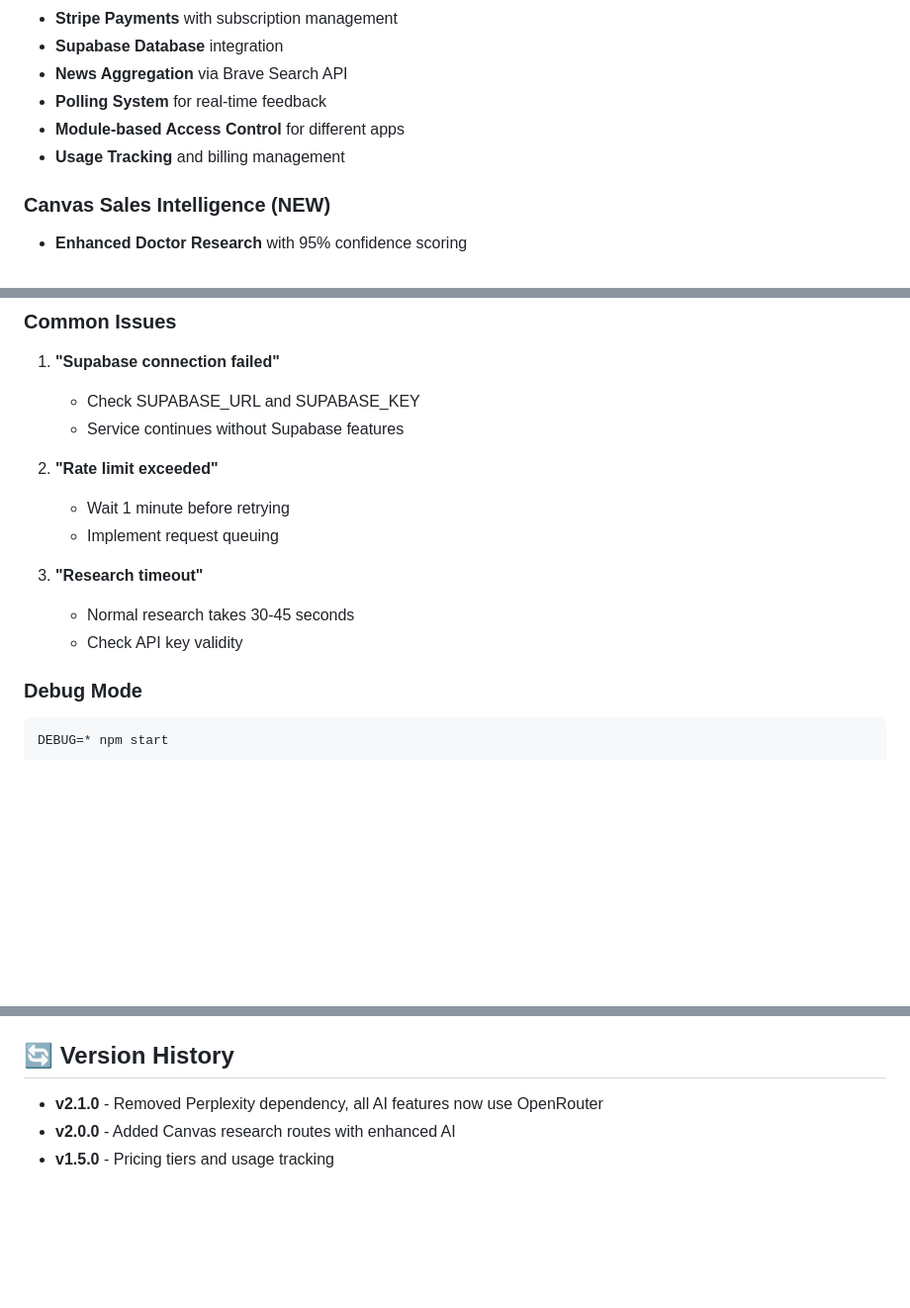
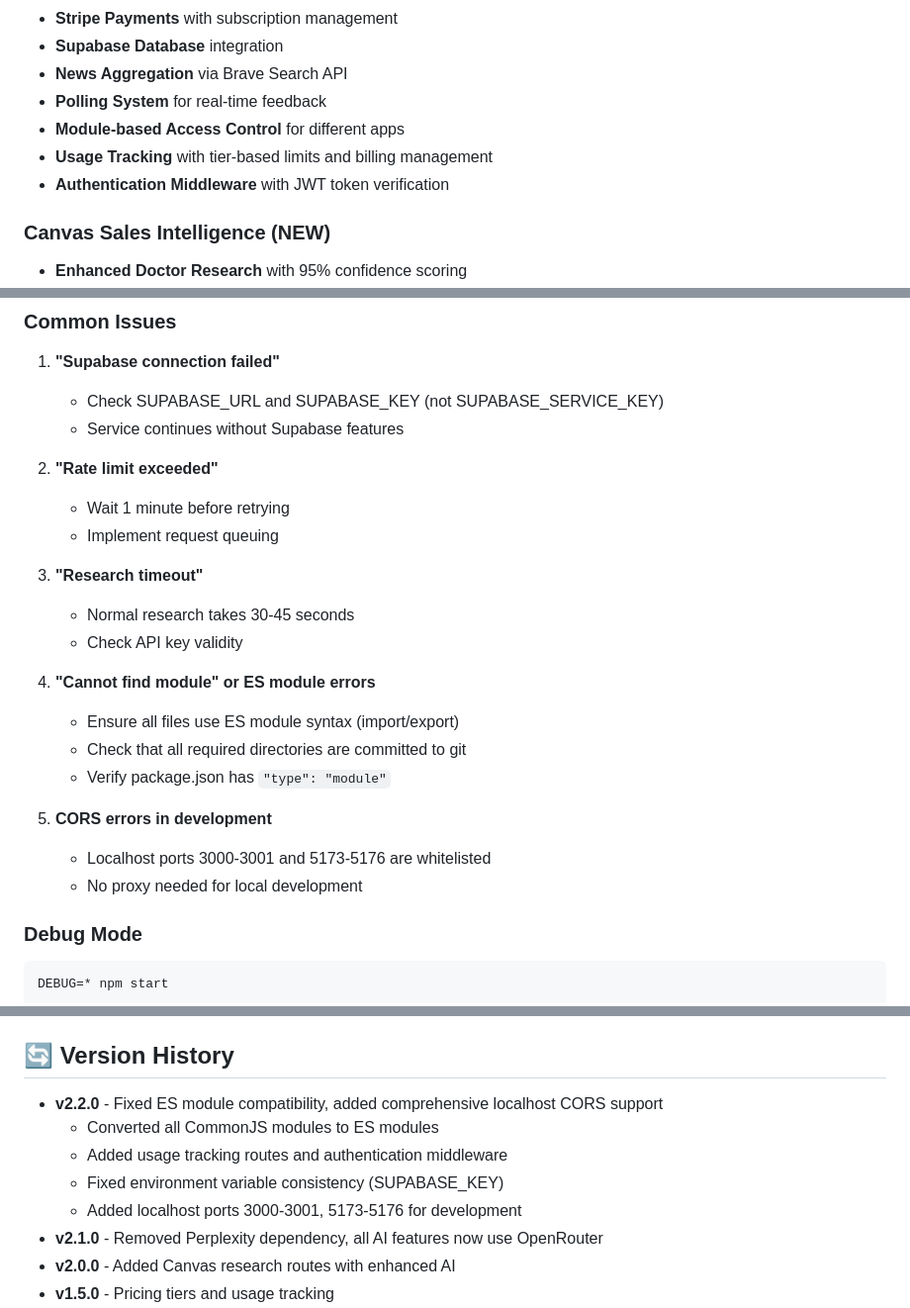
Before and after one commit to BoweryJG/osbackend, a Markdown page: README.md, 3 parts joined by grey strips. Shown: that part at 99% size. Rendered like a GitHub page; blank space fills up the shorter version.

Commit message:
docs: Update README for v2.2.0 release
- Document ES module conversion and fixes
- Add troubleshooting for module errors
- Clarify SUPABASE_KEY vs SUPABASE_SERVICE_KEY
- Note CORS improvements for localhost development
- Add authentication middleware to features
- Update version history with deployment fixes

Backend is now fully deployed and operational ✅

````diff
--- a/README.md
+++ b/README.md
@@ -13,7 +13,8 @@ A comprehensive Node.js backend service powering multiple RepSpheres application
 - **News Aggregation** via Brave Search API
 - **Polling System** for real-time feedback
 - **Module-based Access Control** for different apps
-- **Usage Tracking** and billing management
+- **Usage Tracking** with tier-based limits and billing management
+- **Authentication Middleware** with JWT token verification
 
 ### Canvas Sales Intelligence (NEW)
 - **Enhanced Doctor Research** with 95% confidence scoring
@@ -429,7 +430,7 @@ const status = await fetch(`${BACKEND_URL}/api/research/${jobId}/status`);
 ### Common Issues
 
 1. **"Supabase connection failed"**
-   - Check SUPABASE_URL and SUPABASE_KEY
+   - Check SUPABASE_URL and SUPABASE_KEY (not SUPABASE_SERVICE_KEY)
    - Service continues without Supabase features
 
 2. **"Rate limit exceeded"**
@@ -439,6 +440,15 @@ const status = await fetch(`${BACKEND_URL}/api/research/${jobId}/status`);
 3. **"Research timeout"**
    - Normal research takes 30-45 seconds
    - Check API key validity
+
+4. **"Cannot find module" or ES module errors**
+   - Ensure all files use ES module syntax (import/export)
+   - Check that all required directories are committed to git
+   - Verify package.json has `"type": "module"`
+
+5. **CORS errors in development**
+   - Localhost ports 3000-3001 and 5173-5176 are whitelisted
+   - No proxy needed for local development
 
 ### Debug Mode
 ```bash
@@ -455,6 +465,11 @@ DEBUG=* npm start
 
 ## 🔄 Version History
 
+- **v2.2.0** - Fixed ES module compatibility, added comprehensive localhost CORS support
+  - Converted all CommonJS modules to ES modules
+  - Added usage tracking routes and authentication middleware
+  - Fixed environment variable consistency (SUPABASE_KEY)
+  - Added localhost ports 3000-3001, 5173-5176 for development
 - **v2.1.0** - Removed Perplexity dependency, all AI features now use OpenRouter
 - **v2.0.0** - Added Canvas research routes with enhanced AI
 - **v1.5.0** - Pricing tiers and usage tracking
````
